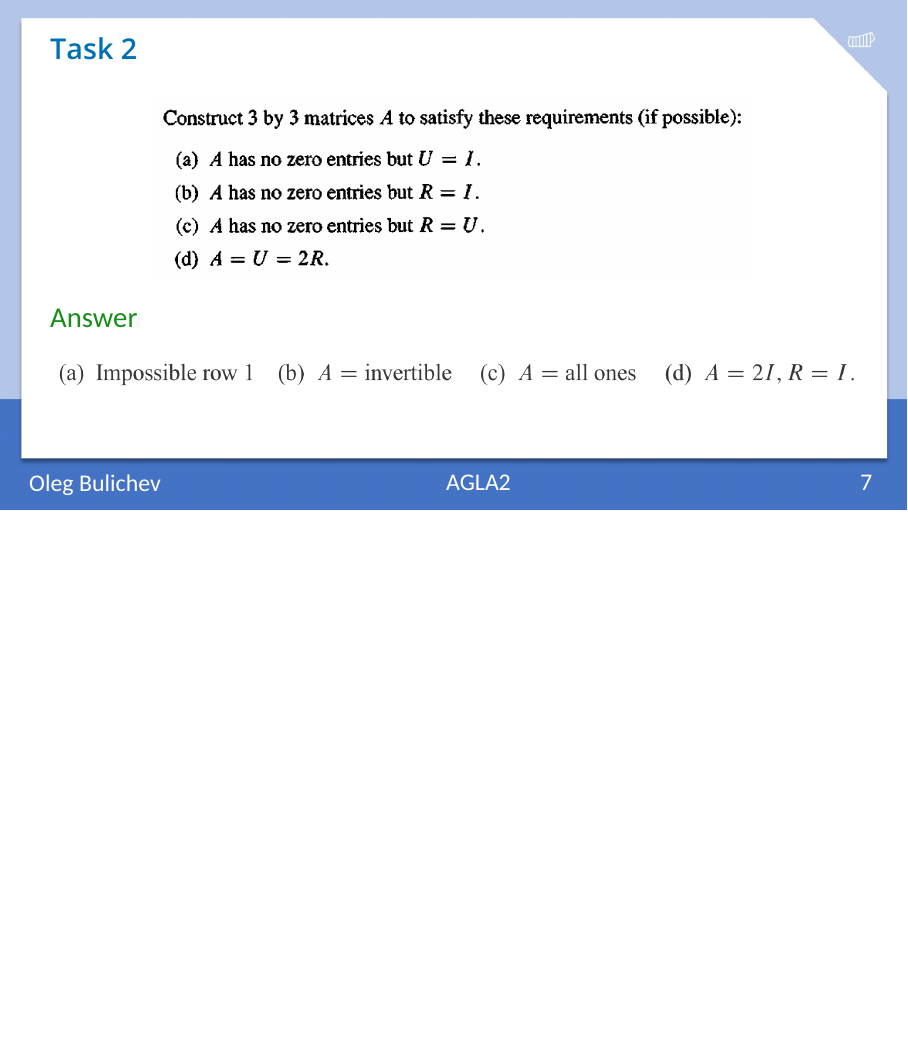
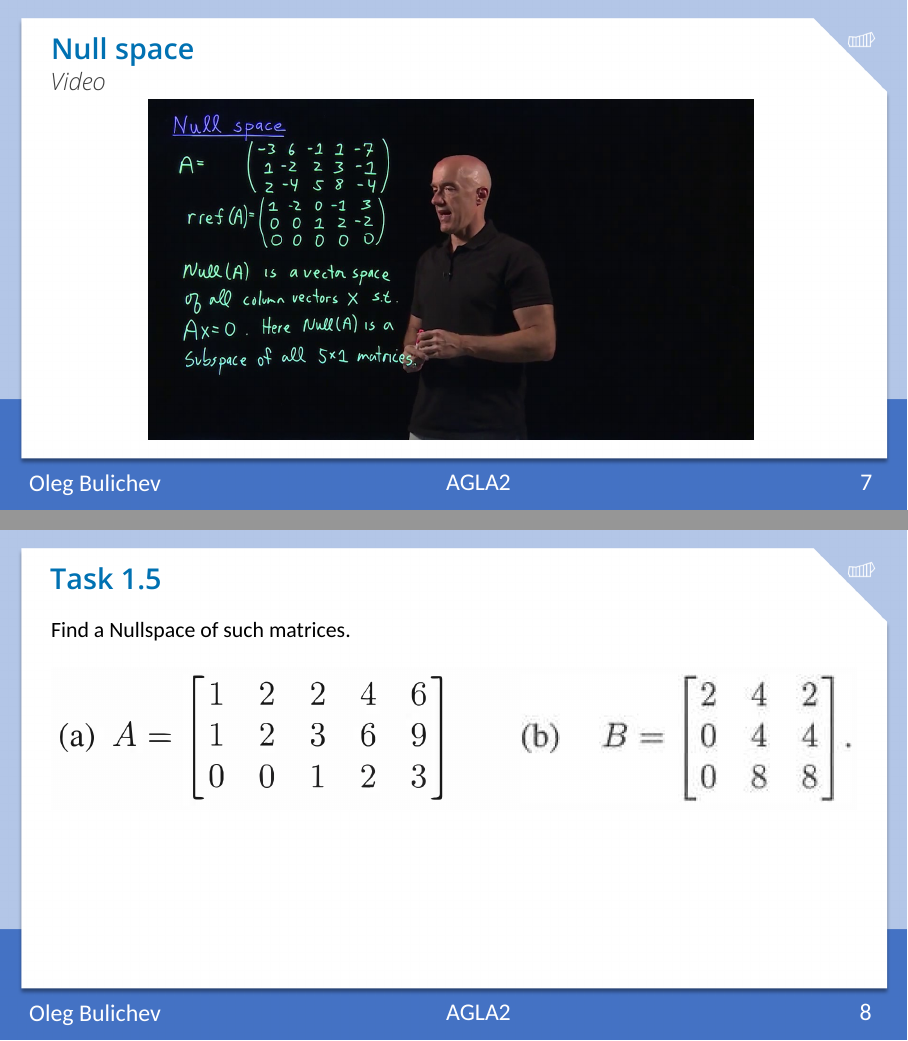
Before and after one commit to Lupasic/AGLA2_Inno_2024, LaTeX slides (Labs/3/AGLA2_lab3_bul.tex): page 10 of 15 before the commit and pages 9 and 10 of 21 after it, the two joined at a grey line, the shorter picture padded with empty space. The pictures show the PDF file Labs/3/AGLA2_lab3_bul.pdf that the author committed with the source.

Commit message:
Updated 3rd lab

```diff
--- a/Labs/3/AGLA2_lab3_bul.tex
+++ b/Labs/3/AGLA2_lab3_bul.tex
@@ -169,8 +169,38 @@
     }
 \end{frame}
 
+\note{U --- ref, R --- rref}
 
-\note{U --- ref, R --- rref}
+\begin{frame}[t]{Null space}
+    \framesubtitle{Video}
+    \vspace{-0.6cm}
+    \begin{figure}[H]
+        \href{https://www.youtube.com/watch?v=C8zOd07U3l8}{
+            \centering\includegraphics[height=6cm,width=1\textwidth,keepaspectratio]{null_space_preview.jpg}}
+        % \caption{Click on a picture for a video}
+        \label{fig:null_space_preview.jpg}
+    \end{figure}
+\end{frame}
+
+\begin{frame}[t]{Task 1.5}
+    \framesubtitle{}
+    \only<1>{
+    % \vspace{-0.5cm}
+    Find a Nullspace of such matrices.
+
+    \begin{figure}[H]
+        \centering\includegraphics[height=3cm,width=1\textwidth,keepaspectratio]{1_5.png}
+        % \caption{caption_name}
+    \end{figure} }
+    \only<2>{
+        \alert{\Large Answer}
+        \begin{figure}[H]
+            \centering\includegraphics[height=5.5cm,width=1\textwidth,keepaspectratio]{1_5ans.png}
+            % \caption{caption_name}
+            \label{fig:1.5ans.png}
+        \end{figure}
+    }
+\end{frame}
 
 \begin{frame}[t]{Task 2}
     \framesubtitle{}
@@ -189,19 +219,49 @@
     }
 \end{frame}
 
+\begin{frame}[t]{Underdetermined linear system of equations}
+    \framesubtitle{Video}
+    \vspace{-0.6cm}
+    \begin{figure}[H]
+        \href{https://www.youtube.com/watch?v=g4CPb52ghJM&t=716s}{
+            \centering\includegraphics[height=6cm,width=1\textwidth,keepaspectratio]{system_sol_preview.jpg}}
+        % \caption{Click on a picture for a video}
+        \label{fig:system_sol_preview.jpg}
+    \end{figure}
+\end{frame}
+
 \begin{frame}[t]{Task 3}
     \framesubtitle{}
+    \only<1>{
+    \vspace{-0.5cm}
     \begin{figure}[H]
-        \centering\includegraphics[height=3cm,width=1\textwidth,keepaspectratio]{3.png}
+        \centering\includegraphics[height=5.5cm,width=1\textwidth,keepaspectratio]{3.png}
         % \caption{caption_name}
         \label{fig:3.png}
+    \end{figure} }
+    \only<2>{
+        \alert{\Large Answer}
+        \begin{figure}[H]
+            \centering\includegraphics[height=5.5cm,width=1\textwidth,keepaspectratio]{3ans.png}
+            % \caption{caption_name}
+            \label{fig:3ans.png}
+        \end{figure}
+    }
+\end{frame}
+
+\begin{frame}[t]{Task 4}
+    \framesubtitle{}
+    \begin{figure}[H]
+        \centering\includegraphics[height=3cm,width=1\textwidth,keepaspectratio]{4.png}
+        % \caption{caption_name}
+        \label{fig:4.png}
     \end{figure}
     \uncover<2->{
         \alert{\Large Answer}
         \begin{figure}[H]
-            \centering\includegraphics[height=3cm,width=1\textwidth,keepaspectratio]{3ans.png}
+            \centering\includegraphics[height=3cm,width=1\textwidth,keepaspectratio]{4ans.png}
             % \caption{caption_name}
-            \label{fig:3ans.png}
+            \label{fig:4ans.png}
         \end{figure}
     }
 \end{frame}
```
Also changed, not shown: Labs/3/AGLA2_lab3_bul.pdf, Labs/3/resources/1_5.png (added), Labs/3/resources/1_5ans.png (added), Labs/3/resources/3.png, Labs/3/resources/3ans.png, Labs/3/resources/4.png (added), Labs/3/resources/4ans.png (added), Labs/3/resources/null_space_preview.jpg (added), Labs/3/resources/system_sol_preview.jpg (added), Labs/3/AGLA2_lab3_bul.tex (1 more changed lines).
